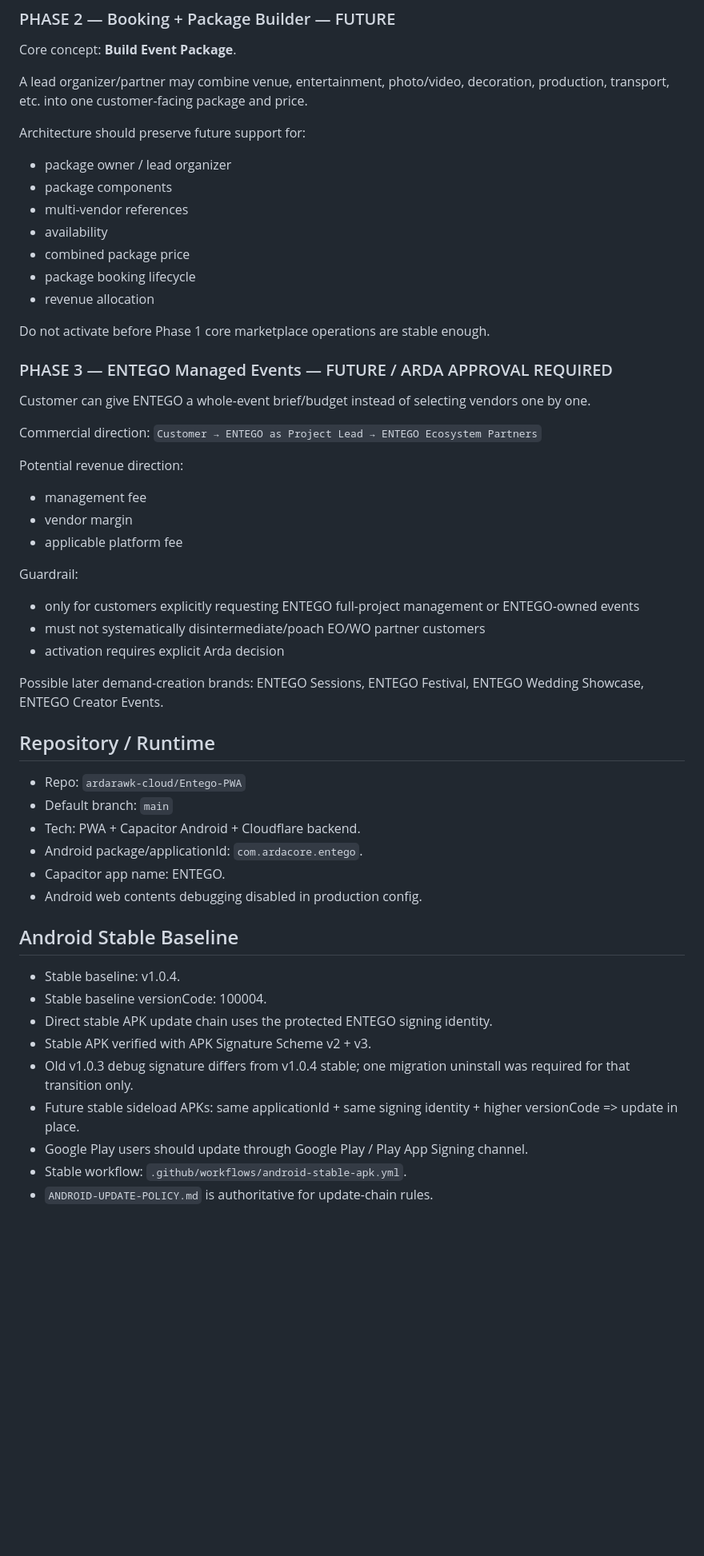
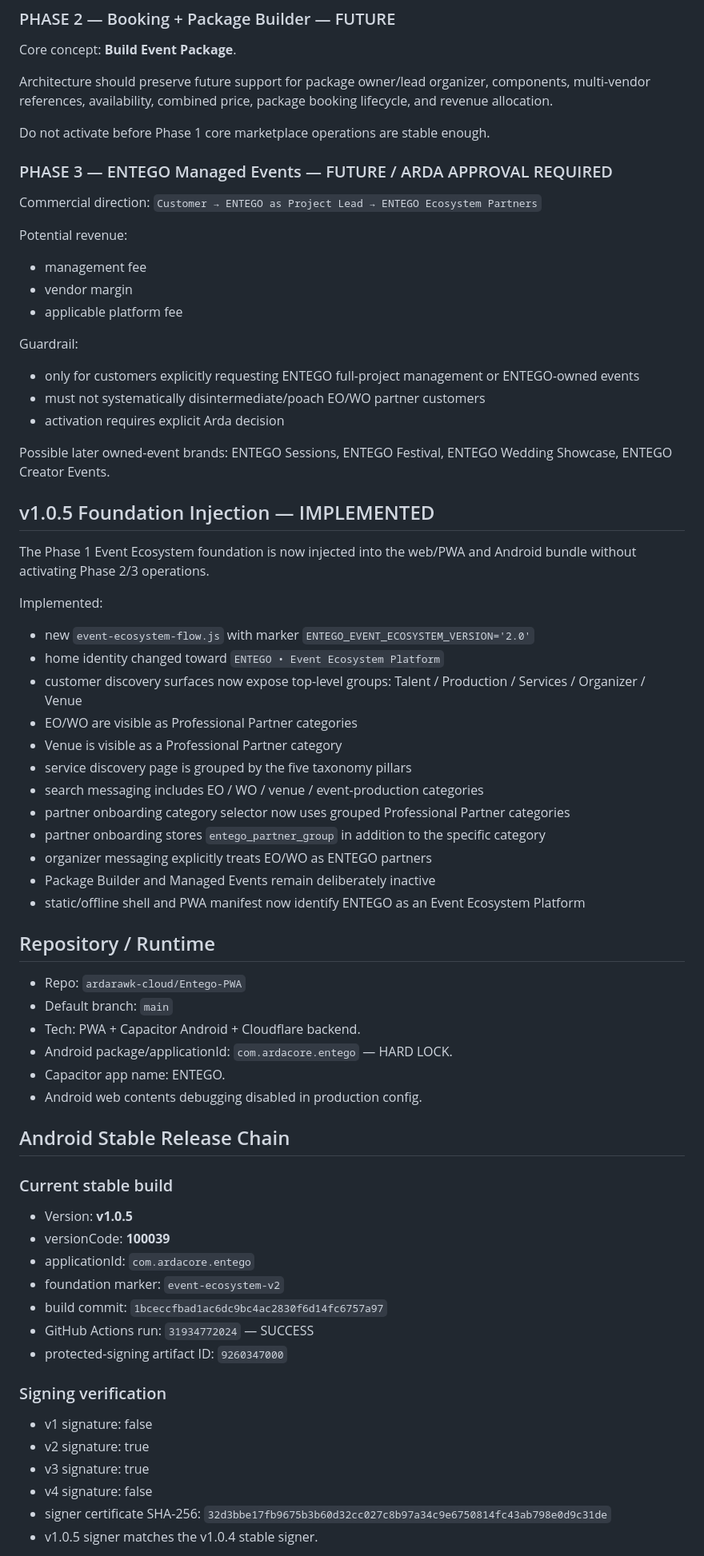
Before and after one commit to ardarawk-cloud/Entego-PWA, a Markdown page: ENTEGO-CURRENT-STATE.md, the part around one of its changes. Shown at 80% size. Drawn GitHub-style; blank space fills up the shorter version.

Commit message:
docs(entego): checkpoint v1.0.5 event ecosystem build

```diff
--- a/ENTEGO-CURRENT-STATE.md
+++ b/ENTEGO-CURRENT-STATE.md
@@ -60,26 +48,15 @@ Guardrail:
 ### PHASE 2 — Booking + Package Builder — FUTURE
 Core concept: **Build Event Package**.
 
-A lead organizer/partner may combine venue, entertainment, photo/video, decoration, production, transport, etc. into one customer-facing package and price.
-
-Architecture should preserve future support for:
-- package owner / lead organizer
-- package components
-- multi-vendor references
-- availability
-- combined package price
-- package booking lifecycle
-- revenue allocation
+Architecture should preserve future support for package owner/lead organizer, components, multi-vendor references, availability, combined price, package booking lifecycle, and revenue allocation.
 
 Do not activate before Phase 1 core marketplace operations are stable enough.
 
 ### PHASE 3 — ENTEGO Managed Events — FUTURE / ARDA APPROVAL REQUIRED
-Customer can give ENTEGO a whole-event brief/budget instead of selecting vendors one by one.
-
 Commercial direction:
 `Customer → ENTEGO as Project Lead → ENTEGO Ecosystem Partners`
 
-Potential revenue direction:
+Potential revenue:
 - management fee
 - vendor margin
 - applicable platform fee
@@ -89,23 +66,48 @@ Guardrail:
 - must not systematically disintermediate/poach EO/WO partner customers
 - activation requires explicit Arda decision
 
-Possible later demand-creation brands: ENTEGO Sessions, ENTEGO Festival, ENTEGO Wedding Showcase, ENTEGO Creator Events.
+Possible later owned-event brands: ENTEGO Sessions, ENTEGO Festival, ENTEGO Wedding Showcase, ENTEGO Creator Events.
+
+## v1.0.5 Foundation Injection — IMPLEMENTED
+The Phase 1 Event Ecosystem foundation is now injected into the web/PWA and Android bundle without activating Phase 2/3 operations.
+
+Implemented:
+- new `event-ecosystem-flow.js` with marker `ENTEGO_EVENT_ECOSYSTEM_VERSION='2.0'`
+- home identity changed toward `ENTEGO • Event Ecosystem Platform`
+- customer discovery surfaces now expose top-level groups: Talent / Production / Services / Organizer / Venue
+- EO/WO are visible as Professional Partner categories
+- Venue is visible as a Professional Partner category
+- service discovery page is grouped by the five taxonomy pillars
+- search messaging includes EO / WO / venue / event-production categories
+- partner onboarding category selector now uses grouped Professional Partner categories
+- partner onboarding stores `entego_partner_group` in addition to the specific category
+- organizer messaging explicitly treats EO/WO as ENTEGO partners
+- Package Builder and Managed Events remain deliberately inactive
+- static/offline shell and PWA manifest now identify ENTEGO as an Event Ecosystem Platform
 
 ## Repository / Runtime
 - Repo: `ardarawk-cloud/Entego-PWA`
 - Default branch: `main`
 - Tech: PWA + Capacitor Android + Cloudflare backend.
-- Android package/applicationId: `com.ardacore.entego`.
+- Android package/applicationId: `com.ardacore.entego` — HARD LOCK.
 - Capacitor app name: ENTEGO.
 - Android web contents debugging disabled in production config.
 
-## Android Stable Baseline
-- Stable baseline: v1.0.4.
-- Stable baseline versionCode: 100004.
-- Direct stable APK update chain uses the protected ENTEGO signing identity.
-- Stable APK verified with APK Signature Scheme v2 + v3.
-- Old v1.0.3 debug signature differs from v1.0.4 stable; one migration uninstall was required for that transition only.
-- Future stable sideload APKs: same applicationId + same signing identity + higher versionCode => update in place.
-- Google Play users should update through Google Play / Play App Signing channel.
-- Stable workflow: `.github/workflows/android-stable-apk.yml`.
-- `ANDROID-UPDATE-POLICY.md` is authoritative for update-chain rules.
+## Android Stable Release Chain
+### Current stable build
+- Version: **v1.0.5**
+- versionCode: **100039**
+- applicationId: `com.ardacore.entego`
+- foundation marker: `event-ecosystem-v2`
+- build commit: `1bceccfbad1ac6dc9bc4ac2830f6d14fc6757a97`
+- GitHub Actions run: `31934772024` — SUCCESS
+- protected-signing artifact ID: `9260347000`
+
+### Signing verification
+- v1 signature: false
+- v2 signature: true
+- v3 signature: true
+- v4 signature: false
+- signer certificate SHA-256: `32d3bbe17fb9675b3b60d32cc027c8b97a34c9e6750814fc43ab798e0d9c31de`
+- v1.0.5 signer matches the v1.0.4 stable signer.
+
```
Also changed, not shown: other parts of ENTEGO-CURRENT-STATE.md (+52 -56 lines).
